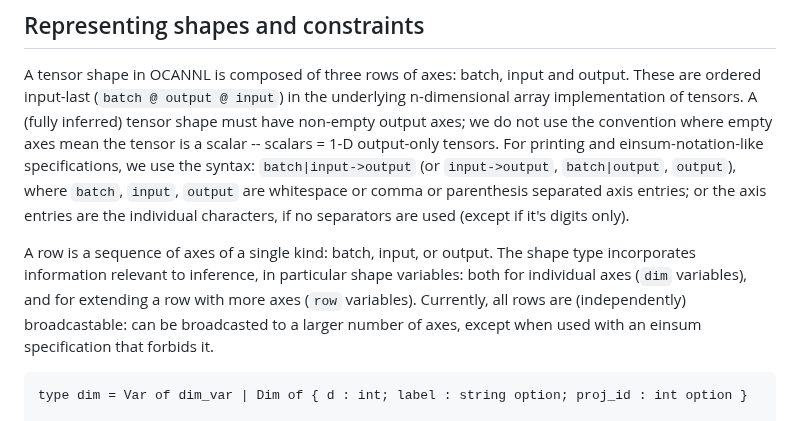
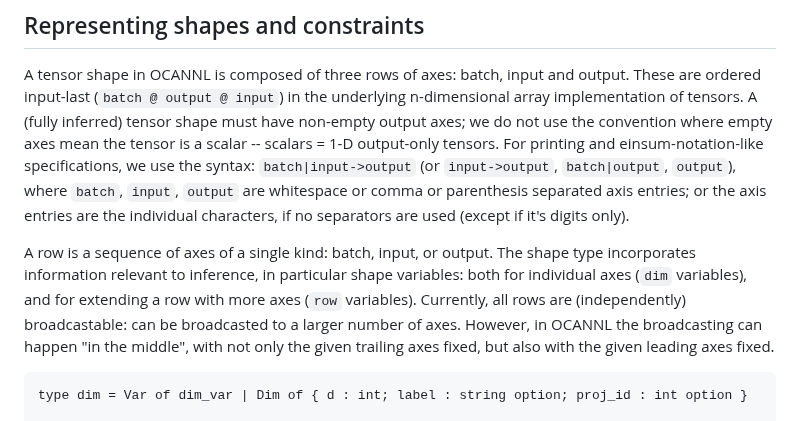
Before and after one commit to ahrefs/ocannl, a Markdown page: lib/shape_inference.md, the part around the change. Rendered like a GitHub page.

Commit message:
Fix outdated remark in shape_inference.md

````diff
--- a/lib/shape_inference.md
+++ b/lib/shape_inference.md
@@ -10,7 +10,7 @@ The bulk of the projections inference happens alongside shape inference, with th
 
 A tensor shape in OCANNL is composed of three rows of axes: batch, input and output. These are ordered input-last (`batch @ output @ input`) in the underlying n-dimensional array implementation of tensors. A (fully inferred) tensor shape must have non-empty output axes; we do not use the convention where empty axes mean the tensor is a scalar -- scalars = 1-D output-only tensors. For printing and einsum-notation-like specifications, we use the syntax: `batch|input->output` (or `input->output`, `batch|output`, `output`), where `batch`, `input`, `output` are whitespace or comma or parenthesis separated axis entries; or the axis entries are the individual characters, if no separators are used (except if it's digits only).
 
-A row is a sequence of axes of a single kind: batch, input, or output. The shape type incorporates information relevant to inference, in particular shape variables: both for individual axes (`dim` variables), and for extending a row with more axes (`row` variables). Currently, all rows are (independently) broadcastable: can be broadcasted to a larger number of axes, except when used with an einsum specification that forbids it.
+A row is a sequence of axes of a single kind: batch, input, or output. The shape type incorporates information relevant to inference, in particular shape variables: both for individual axes (`dim` variables), and for extending a row with more axes (`row` variables). Currently, all rows are (independently) broadcastable: can be broadcasted to a larger number of axes. However, in OCANNL the broadcasting can happen "in the middle", with not only the given trailing axes fixed, but also with the given leading axes fixed.
 
 ```ocaml
 type dim = Var of dim_var | Dim of { d : int; label : string option; proj_id : int option }
````
